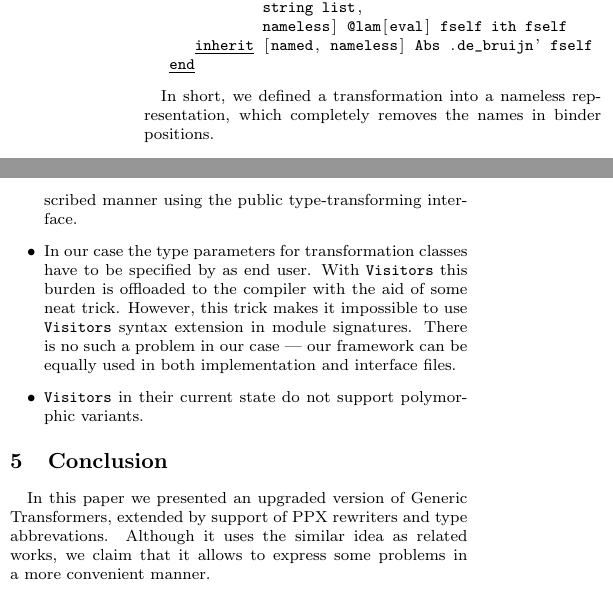
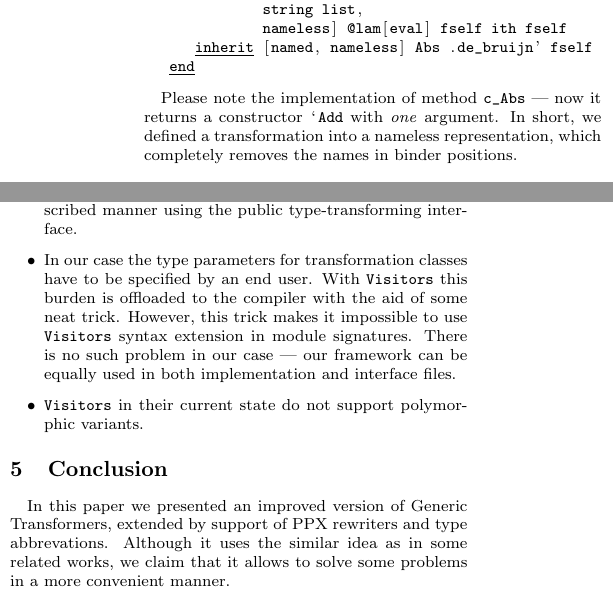
Before and after one commit to PLTools/GT, a LaTeX document (papers/OCAML-2018/main.tex): two parts of the columns of page 4 of 4, joined at a grey line, cut so that both start at the same text. Compiled offline with pdfLaTeX.

Commit message:
Final version

```diff
--- a/papers/OCAML-2018/main.tex
+++ b/papers/OCAML-2018/main.tex
@@ -373,7 +373,8 @@ beyond parameterization:
    end
 \end{lstlisting}
 
-In short, we defined a transformation into a nameless representation, which completely removes the names in binder
+Please note the implementation of method \lstinline{c_Abs}~--- now it returns a constructor \lstinline{`Add} with \emph{one}
+argument. In short, we defined a transformation into a nameless representation, which completely removes the names in binder
 positions.
 
 \section{Related Works}
@@ -400,16 +401,16 @@ we summarize the main differences:
      information about the implementation of encapsulated types. Even worse, the data structures of abstract types can be manipulated in an unprescribed
      manner using the public type-transforming interface.
 
-   \item In our case the type parameters for transformation classes have to be specified by as end user. With \cd{Visitors} this burden is offloaded to the
+   \item In our case the type parameters for transformation classes have to be specified by an end user. With \cd{Visitors} this burden is offloaded to the
      compiler with the aid of some neat trick. However, this trick makes it impossible to use \cd{Visitors} syntax extension in module signatures. There is no
-     such a problem in our case~--- our framework can be equally used in both implementation and interface files.
+     such problem in our case~--- our framework can be equally used in both implementation and interface files.
 
    \item \cd{Visitors} in their current state do not support polymorphic variants.
 \end{itemize}
 
 \section{Conclusion}
-In this paper we presented an upgraded version of Generic Transformers, extended by support of PPX rewriters and type abbrevations. Although it
-uses the similar idea as related works, we claim that it allows to express some problems in a more convenient manner.
+In this paper we presented an improved version of Generic Transformers, extended by support of PPX rewriters and type abbrevations. Although it
+uses the similar idea as in some related works, we claim that it allows to solve some problems in a more convenient manner.
 
 {
 \small
```
Also changed, not shown: papers/OCAML-2018/main.tex (10 more changed lines).
